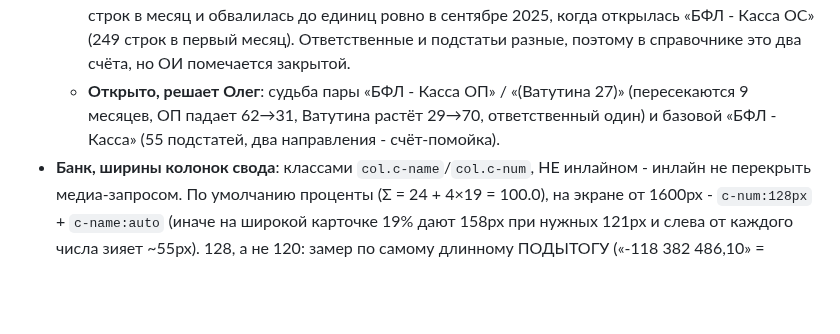
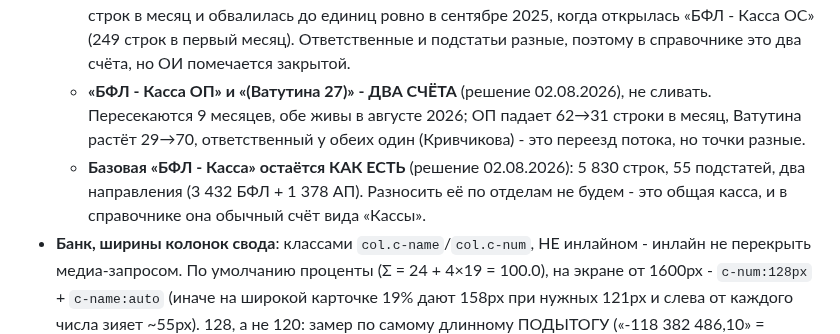
Before and after one commit to OlegElis/finance-dashboard, a Markdown page: CLAUDE.md, the part around the change. GitHub-like rendering; blank space fills up the shorter version.

Commit message:
CLAUDE.md: два последних вопроса по справочнику счетов решены
Строка «Открыто, решает Олег» больше не соответствует состоянию - заменена
решениями.

- «БФЛ - Касса ОП» и «(Ватутина 27)» - ДВА счёта, не сливать: пересекаются
  девять месяцев, обе живы в августе 2026, ответственный один, но точки
  разные (переезд потока, а не переименование);
- базовая «БФЛ - Касса» остаётся как есть: общая касса, в справочнике
  обычный счёт вида «Кассы», по отделам не разносим.

Открытых вопросов по составу справочника не осталось.

Co-Authored-By: Claude Opus 5 (1M context) <noreply@anthropic.com>

```diff
--- a/CLAUDE.md
+++ b/CLAUDE.md
@@ -169,7 +169,8 @@
   - ⚠ **Разбор имени - только подсказка при заведении счёта, вид хранится в справочнике.** Иначе переименование в источнике молча меняет вид (уже стреляло с «Картой ФЛ»). Живые данные показывают хрупкость: «Топливная карта (ООО СИБСУДЭКС)» содержит «ООО», «Карта ГК ОПОРА» не матчится ни одним карточным правилом. ⚠ И `\b`, и `\w` в JS остаются ASCII-only ДАЖЕ с флагом `u` - «ооо » границы слова не даёт; правая граница делается через `(?![\p{L}\p{N}])`.
   - ⚠ **Ключи RTDB**: слэш есть минимум у 10 счетов (восемь «р/с» у ООО и ИП, «АРИБ - р/с СберБанк», «S7 - Касса (№QY74954/CL)») - кодировать `_rtdbEncObj`. Новая ветка `config/*` требует своего правила записи в Firebase Console.
   - **Замещение ОИ → ОС** (не переименование, счета РАЗНЫЕ): «БФЛ - Касса ОИ» шла по 80-220 строк в месяц и обвалилась до единиц ровно в сентябре 2025, когда открылась «БФЛ - Касса ОС» (249 строк в первый месяц). Ответственные и подстатьи разные, поэтому в справочнике это два счёта, но ОИ помечается закрытой.
-  - **Открыто, решает Олег**: судьба пары «БФЛ - Касса ОП» / «(Ватутина 27)» (пересекаются 9 месяцев, ОП падает 62→31, Ватутина растёт 29→70, ответственный один) и базовой «БФЛ - Касса» (55 подстатей, два направления - счёт-помойка).
+  - **«БФЛ - Касса ОП» и «(Ватутина 27)» - ДВА СЧЁТА** (решение 02.08.2026), не сливать. Пересекаются 9 месяцев, обе живы в августе 2026; ОП падает 62→31 строки в месяц, Ватутина растёт 29→70, ответственный у обеих один (Кривчикова) - это переезд потока, но точки разные.
+  - **Базовая «БФЛ - Касса» остаётся КАК ЕСТЬ** (решение 02.08.2026): 5 830 строк, 55 подстатей, два направления (3 432 БФЛ + 1 378 АП). Разносить её по отделам не будем - это общая касса, и в справочнике она обычный счёт вида «Кассы».
 - **Банк, ширины колонок свода**: классами `col.c-name`/`col.c-num`, НЕ инлайном - инлайн не перекрыть медиа-запросом. По умолчанию проценты (Σ = 24 + 4×19 = 100.0), на экране от 1600px - `c-num:128px` + `c-name:auto` (иначе на широкой карточке 19% дают 158px при нужных 121px и слева от каждого числа зияет ~55px). 128, а не 120: замер по самому длинному ПОДЫТОГУ («-118 382 486,10» = 121px), строки счетов короче. ⚠ **`width:min(19%,120px)` в `<col>` НЕ РАБОТАЕТ**: при `table-layout:fixed` Chrome игнорирует math-функции в ширине колонки ЦЕЛИКОМ и раскладывает все колонки поровну (замерено: 165/165/165/165/165 вместо 345/120/120/120/120). Допустимы только длина или процент - `calc()` работает, `min()`/`max()` нет. На ПЕЧАТИ свод переводится в ОДНУ колонку (`bank-cols{grid-template-columns:1fr}`): рядом на A4 карточке достаётся ~530px и пять колонок не помещаются.
 - **Банк, клик по строке счёта - НЕ то же, что фильтр «Реквизиты счёта».** Клик пишет в `_bankFilter` и меняет ТОЛЬКО графики, свод остаётся целым и строка подсвечивается - по нему можно щёлкать дальше. Выпадающий список пишет в `_tabFilters.bank.accounts` и режет весь отчёт. Пробовали слить оба пути в один (`renderBank`) - ОТКАЧЕНО: свод схлопывался до одной строки и кликать становилось не по чему. ⚠ Дневной график строит ОТДЕЛЬНАЯ `bankUpdateDays`, и она обязана применять `_bankFilter.accs` тем же вторым шагом, что и месячный, а `bankRebuildChartData` - звать её: иначе клик по счёту менял месячный график, а дневной оставался на полных данных.
 - **Банк, фильтр «ФНС» режет СЧЕТА по их признаку, а НЕ строки.** Признак счёта собирается из его строк (первое распознанное «да»/«нет» выигрывает, ни одного → `-1` «без признака»), значения `''`/`da`/`net`/`unk` (`BANK_FNS_OPTS` - один источник для фильтр-бара и поля пресета). Суммы внутри счёта от фильтра НЕ зависят, меняется только состав видимых счетов - поэтому числа остаются подмножеством несфильтрованного свода. Фильтруй он строки, счёт со смешанными строками менял бы итог и мог переехать в другую карточку, а свод перестал бы биться с общим. До этой правки фильтра по ФНС не существовало вовсе - признак только раскладывал счета по трём карточкам.
```
